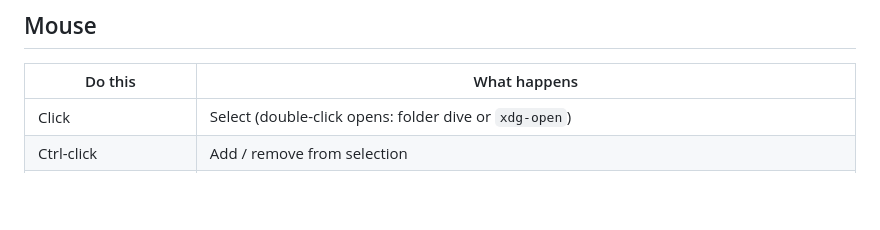
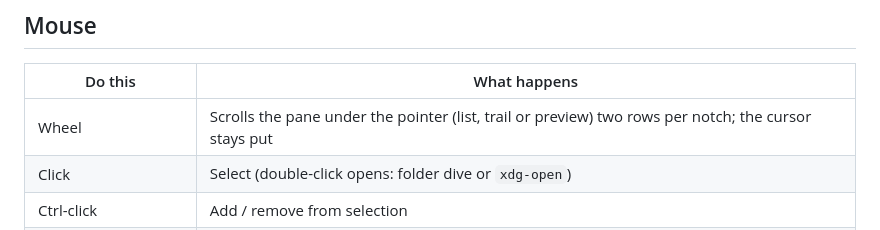
Before and after one commit to exotic-erox/Vorgan-Rust, a Markdown page: docs/KEYBINDS.md, the part around the change. Drawn GitHub-style; blank space fills up the shorter version.

```diff
--- a/docs/KEYBINDS.md
+++ b/docs/KEYBINDS.md
@@ -66,6 +66,7 @@ The same actions are in the toolbar and the right-click menu.
 
 | Do this | What happens |
 |---|---|
+| Wheel | Scrolls the pane under the pointer (list, trail or preview) two rows per notch; the cursor stays put |
 | Click | Select (double-click opens: folder dive or `xdg-open`) |
 | Ctrl-click | Add / remove from selection |
 | Shift-click | Select a range |
```
Also changed, not shown: CHANGELOG.md (added, +30 -0 lines), README.md (+50 -30 lines), docs/screenshots/graph-particles.png (added), docs/screenshots/image-preview.png (added), 13 other files.
